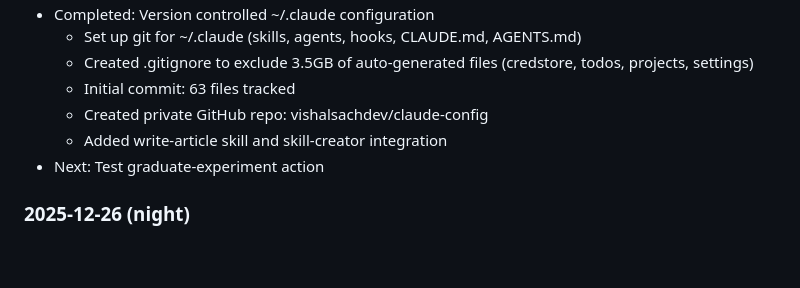
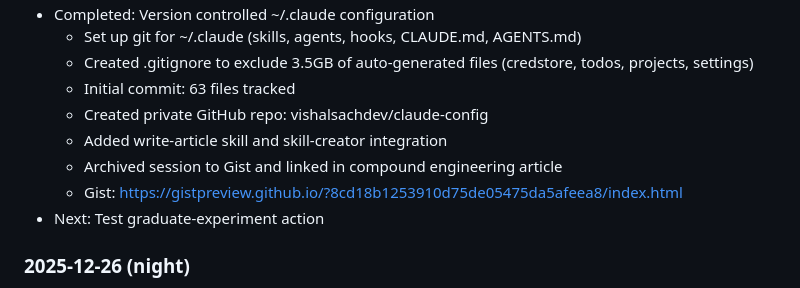
Before and after one commit to vishalsachdev/helloworld, a Markdown page: CLAUDE.md, the part around the change. Rendered like a GitHub page; blank space fills up the shorter version.

Commit message:
Update session log with gist link
🤖 Generated with [Claude Code](https://claude.com/claude-code)

Co-Authored-By: Claude Opus 4.5 <noreply@anthropic.com>

```diff
--- a/CLAUDE.md
+++ b/CLAUDE.md
@@ -65,6 +65,8 @@ Session management tools tested in [exp-claude-code-tools-test](docs/experiments
   - Initial commit: 63 files tracked
   - Created private GitHub repo: vishalsachdev/claude-config
   - Added write-article skill and skill-creator integration
+  - Archived session to Gist and linked in compound engineering article
+  - Gist: https://gistpreview.github.io/?8cd18b1253910d75de05475da5afeea8/index.html
 - Next: Test graduate-experiment action
 
 ### 2025-12-26 (night)
```
